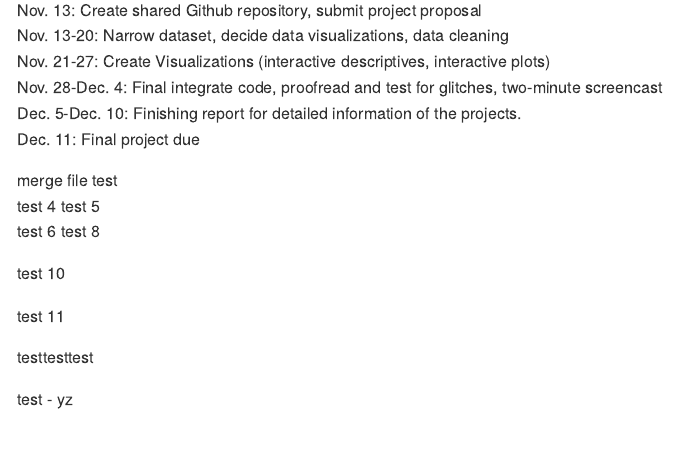
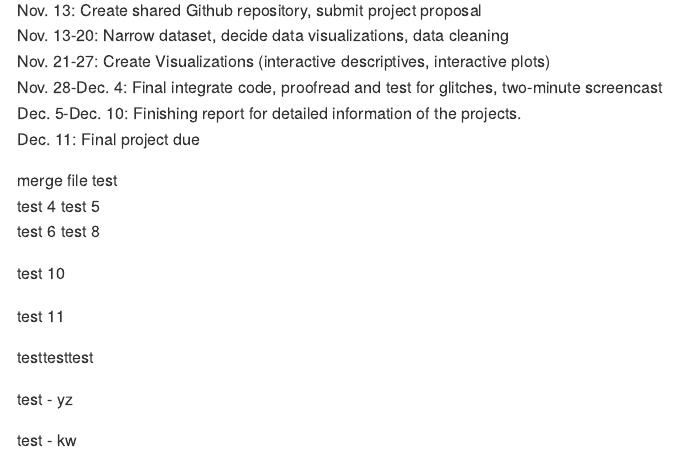
Before and after one commit to Junzheshao5959/P8105-Final-Project, an R Markdown document (final project proposal.Rmd): the page in a window 1100 px wide, from 700 px down. Rendered offline with R 4.5, knitr and Pandoc, with nearby package versions.

Commit message:
test - kw

```diff
--- a/final project proposal.Rmd
+++ b/final project proposal.Rmd
@@ -48,3 +48,5 @@
 testtesttest
 
 test - yz
+
+test - kw
```
